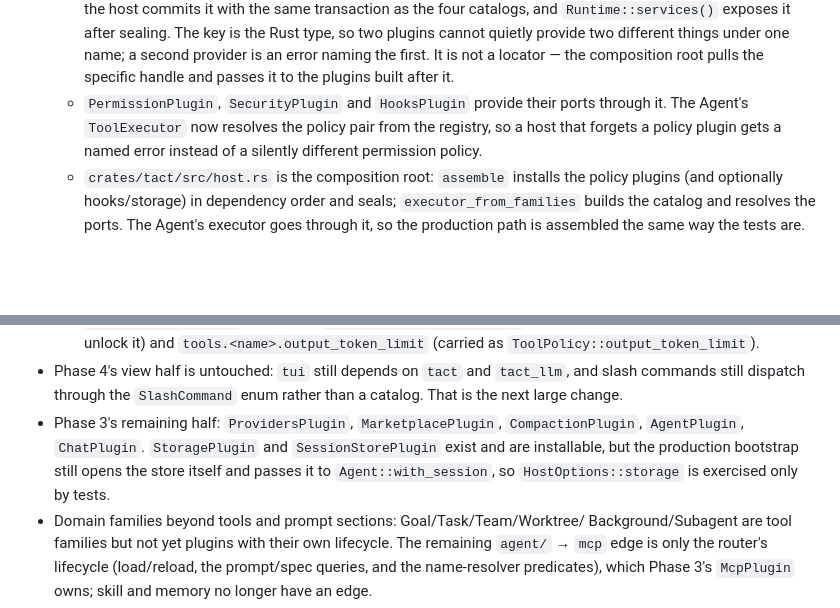
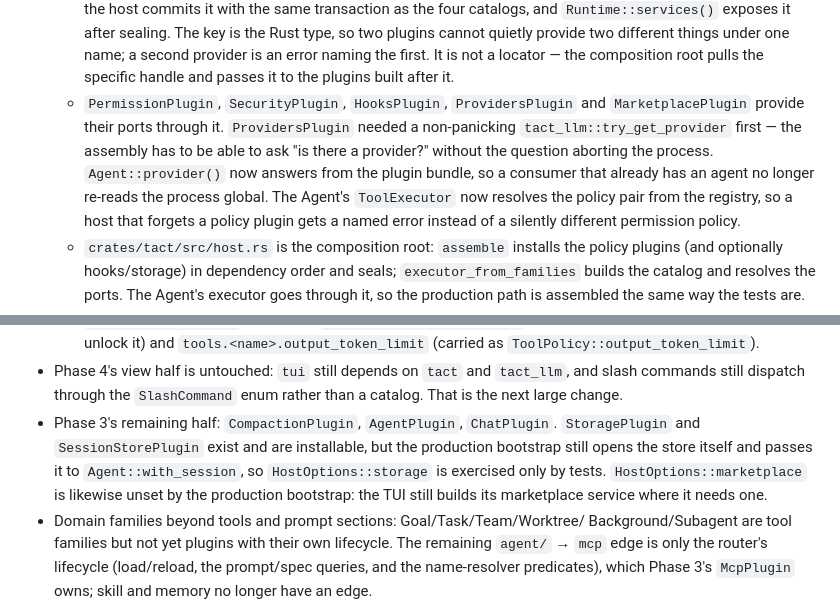
Before and after one commit to rust-infra/tact, a Markdown page: docs/plugin-architecture.md, 2 parts joined by grey strips. Drawn GitHub-style; blank space fills up the shorter version.

Commit message:
docs: record the provider and marketplace plugins

```diff
--- a/docs/plugin-architecture.md
+++ b/docs/plugin-architecture.md
@@ -79,8 +79,12 @@ the first implementation plan is
     different things under one name; a second provider is an error naming the
     first. It is not a locator — the composition root pulls the specific handle
     and passes it to the plugins built after it.
-  - `PermissionPlugin`, `SecurityPlugin` and `HooksPlugin` provide their ports
-    through it. The Agent's `ToolExecutor` now resolves the policy pair from the
+  - `PermissionPlugin`, `SecurityPlugin`, `HooksPlugin`, `ProvidersPlugin` and
+    `MarketplacePlugin` provide their ports through it. `ProvidersPlugin` needed
+    a non-panicking `tact_llm::try_get_provider` first — the assembly has to be
+    able to ask "is there a provider?" without the question aborting the process.
+    `Agent::provider()` now answers from the plugin bundle, so a consumer that
+    already has an agent no longer re-reads the process global. The Agent's `ToolExecutor` now resolves the policy pair from the
     registry, so a host that forgets a policy plugin gets a named error instead
     of a silently different permission policy.
   - `crates/tact/src/host.rs` is the composition root: `assemble` installs the
@@ -171,11 +175,12 @@ the first implementation plan is
 - Phase 4's view half is untouched: `tui` still depends on `tact` and `tact_llm`,
   and slash commands still dispatch through the `SlashCommand` enum rather than a
   catalog. That is the next large change.
-- Phase 3's remaining half: `ProvidersPlugin`, `MarketplacePlugin`,
-  `CompactionPlugin`, `AgentPlugin`, `ChatPlugin`. `StoragePlugin` and
-  `SessionStorePlugin` exist and are installable, but the production bootstrap
-  still opens the store itself and passes it to `Agent::with_session`, so
-  `HostOptions::storage` is exercised only by tests.
+- Phase 3's remaining half: `CompactionPlugin`, `AgentPlugin`, `ChatPlugin`.
+  `StoragePlugin` and `SessionStorePlugin` exist and are installable, but the
+  production bootstrap still opens the store itself and passes it to
+  `Agent::with_session`, so `HostOptions::storage` is exercised only by tests.
+  `HostOptions::marketplace` is likewise unset by the production bootstrap: the
+  TUI still builds its marketplace service where it needs one.
 - Domain families beyond tools and prompt sections: Goal/Task/Team/Worktree/
   Background/Subagent are tool families but not yet plugins with their own
   lifecycle. The remaining `agent/` → `mcp` edge is only the router's lifecycle
```
